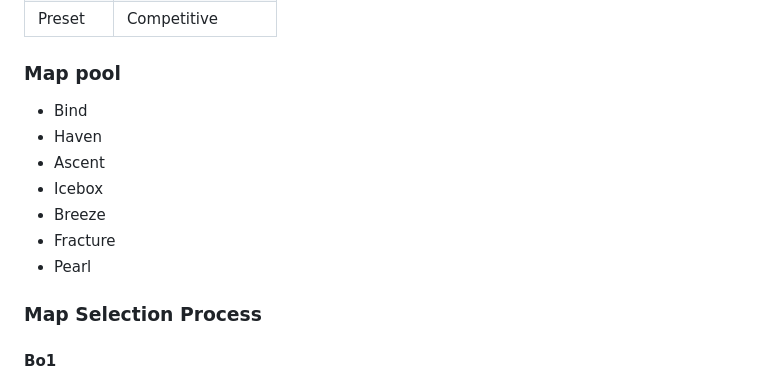
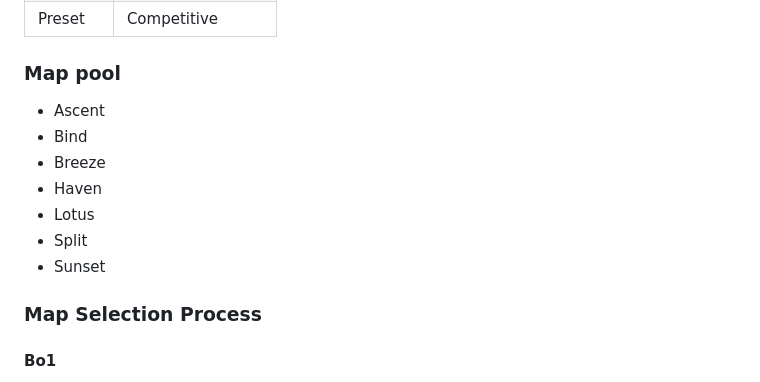
Before and after one commit to runebaas/switzerlan-rules, a Markdown page: rules/tournaments/valorant.md, the part around the change. Rendered like a GitHub page.

Commit message:
Valorant: Update map pool for 7.04

```diff
--- a/rules/tournaments/valorant.md
+++ b/rules/tournaments/valorant.md
@@ -49,13 +49,13 @@ All players must be at the location at the start of the tournament.
 
 ### Map pool
 
+* Ascent
 * Bind
+* Breeze
 * Haven
-* Ascent
-* Icebox
-* Breeze
-* Fracture
-* Pearl
+* Lotus
+* Split
+* Sunset
 
 ### Map Selection Process
 
```
